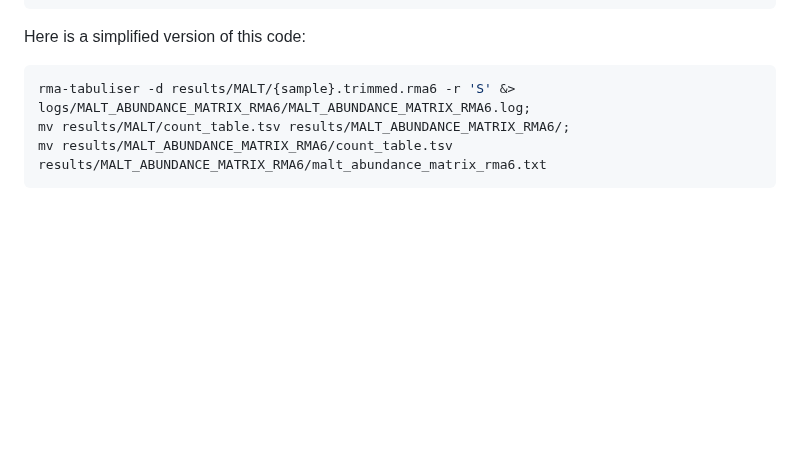
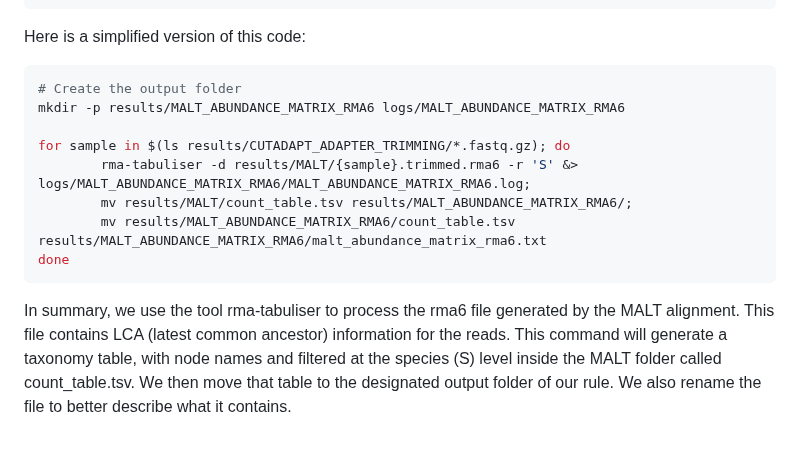
Before and after one commit to kirdoklab/aMeta-workshop, a Markdown page: malt.md, the part around the change. Drawn GitHub-style; blank space fills up the shorter version.

Commit message:
Update Malt_AbundanceMatrix_Rma6 code + text

````diff
--- a/malt.md
+++ b/malt.md
@@ -199,7 +199,14 @@ rule Malt_AbundanceMatrix_Rma6:
 Here is a simplified version of this code:
 
 ```bash
-rma-tabuliser -d results/MALT/{sample}.trimmed.rma6 -r 'S' &> logs/MALT_ABUNDANCE_MATRIX_RMA6/MALT_ABUNDANCE_MATRIX_RMA6.log;
-mv results/MALT/count_table.tsv results/MALT_ABUNDANCE_MATRIX_RMA6/;
-mv results/MALT_ABUNDANCE_MATRIX_RMA6/count_table.tsv results/MALT_ABUNDANCE_MATRIX_RMA6/malt_abundance_matrix_rma6.txt
+# Create the output folder
+mkdir -p results/MALT_ABUNDANCE_MATRIX_RMA6 logs/MALT_ABUNDANCE_MATRIX_RMA6
+
+for sample in $(ls results/CUTADAPT_ADAPTER_TRIMMING/*.fastq.gz); do
+        rma-tabuliser -d results/MALT/{sample}.trimmed.rma6 -r 'S' &> logs/MALT_ABUNDANCE_MATRIX_RMA6/MALT_ABUNDANCE_MATRIX_RMA6.log;
+        mv results/MALT/count_table.tsv results/MALT_ABUNDANCE_MATRIX_RMA6/;
+        mv results/MALT_ABUNDANCE_MATRIX_RMA6/count_table.tsv results/MALT_ABUNDANCE_MATRIX_RMA6/malt_abundance_matrix_rma6.txt
+done
 ```
+
+In summary, we use the tool rma-tabuliser to process the rma6 file generated by the MALT alignment. This file contains LCA (latest common ancestor) information for the reads. This command will generate a taxonomy table, with node names and filtered at the species (S) level inside the MALT folder called count_table.tsv. We then move that table to the designated output folder of our rule. We also rename the file to better describe what it contains.
````
